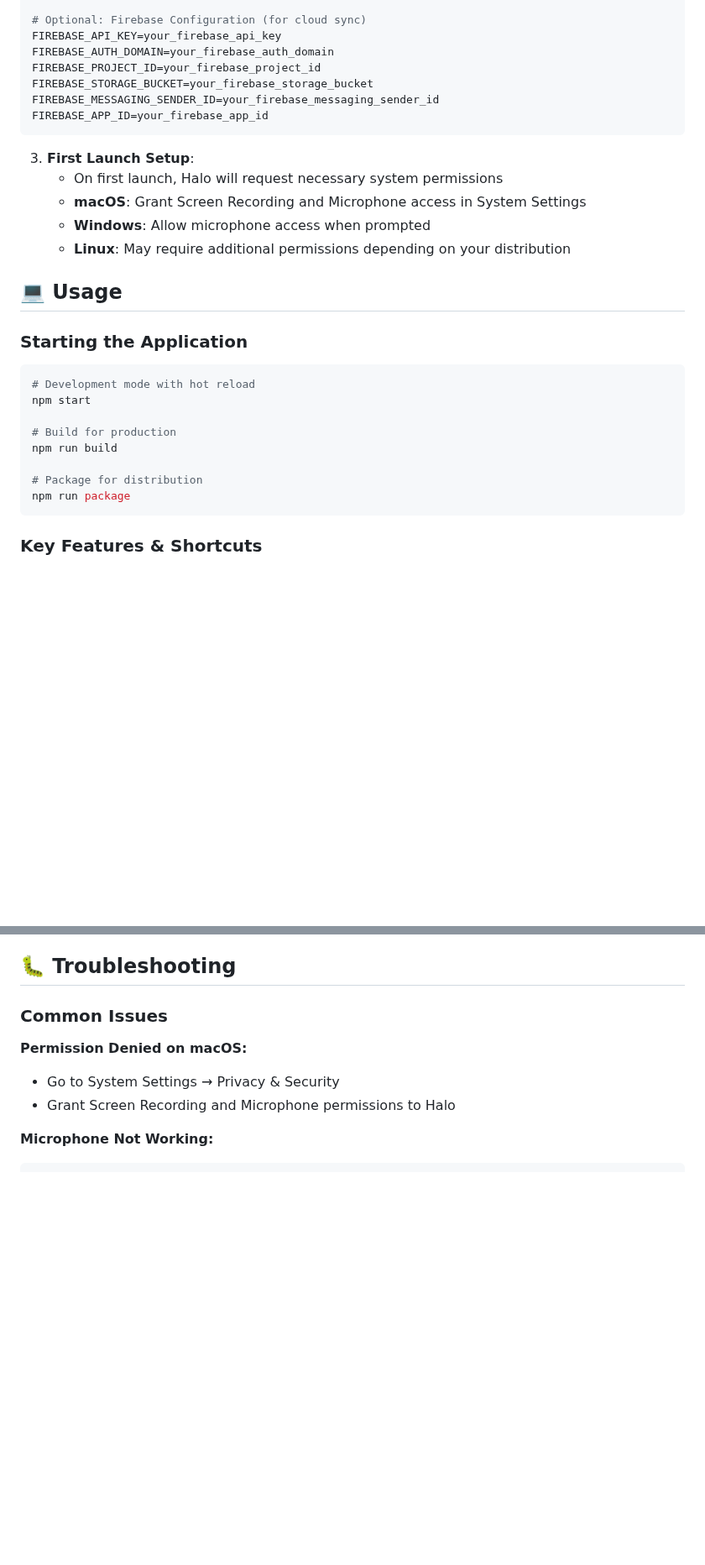
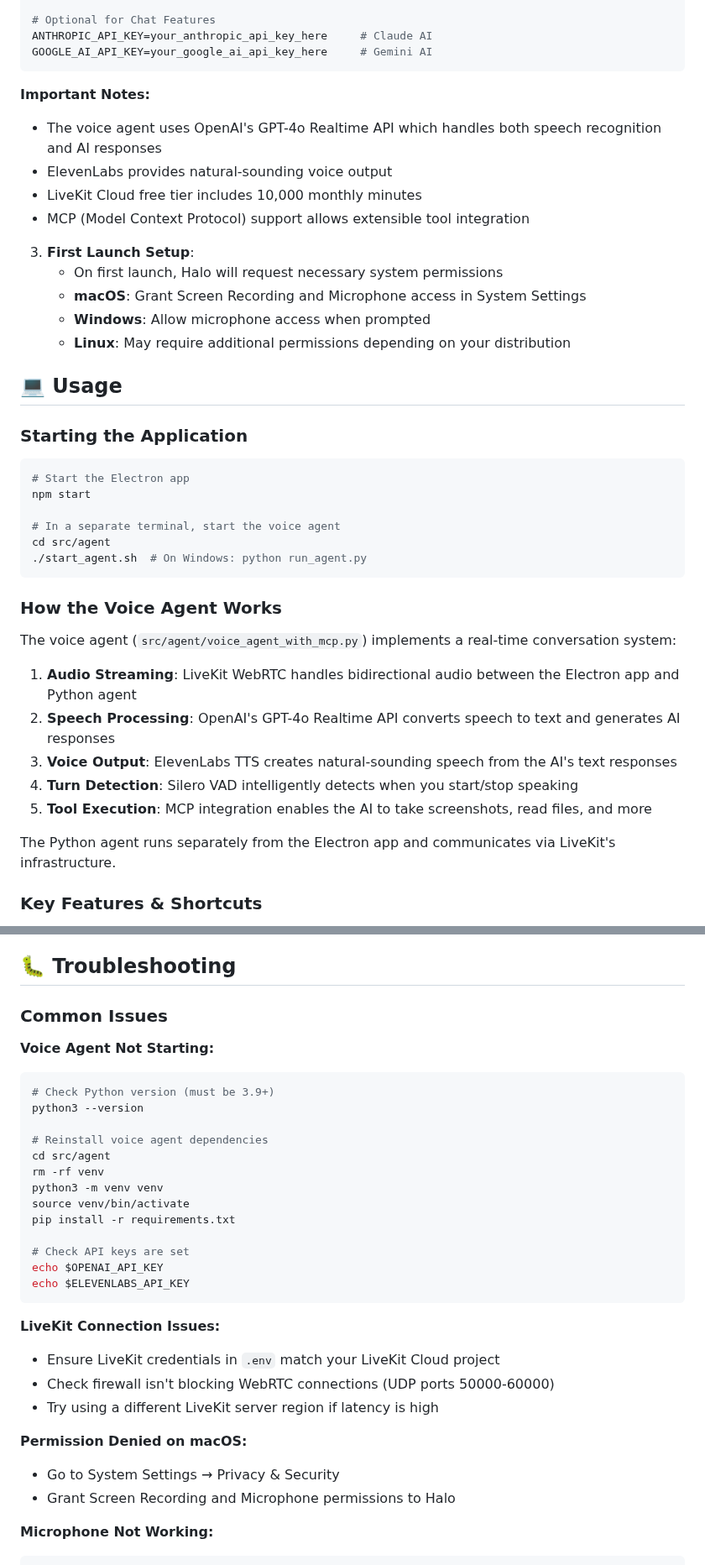
Before and after one commit to akeildev/basicsHalo, a Markdown page: README.md, 2 parts joined by grey strips. Shown at 84% size. GitHub-like rendering; blank space fills up the shorter version.

````diff
--- a/README.md
+++ b/README.md
@@ -97,12 +95,14 @@ LIVEKIT_URL=wss://your-livekit-server.com
 
-# Optional: Firebase Configuration (for cloud sync)
-FIREBASE_API_KEY=your_firebase_api_key
-FIREBASE_AUTH_DOMAIN=your_firebase_auth_domain
-FIREBASE_PROJECT_ID=your_firebase_project_id
-FIREBASE_STORAGE_BUCKET=your_firebase_storage_bucket
-FIREBASE_MESSAGING_SENDER_ID=your_firebase_messaging_sender_id
-FIREBASE_APP_ID=your_firebase_app_id
+# Optional for Chat Features
+ANTHROPIC_API_KEY=your_anthropic_api_key_here     # Claude AI
+GOOGLE_AI_API_KEY=your_google_ai_api_key_here     # Gemini AI
 ```
+
+**Important Notes:**
+- The voice agent uses OpenAI's GPT-4o Realtime API which handles both speech recognition and AI responses
+- ElevenLabs provides natural-sounding voice output
+- LiveKit Cloud free tier includes 10,000 monthly minutes
+- MCP (Model Context Protocol) support allows extensible tool integration
 
 3. **First Launch Setup**:
    - On first launch, Halo will request necessary system permissions
@@ -115,15 +115,25 @@ FIREBASE_APP_ID=your_firebase_app_id
 ### Starting the Application
 
 ```bash
-# Development mode with hot reload
+# Start the Electron app
 npm start
 
-# Build for production
-npm run build
+# In a separate terminal, start the voice agent
+cd src/agent
+./start_agent.sh  # On Windows: python run_agent.py
+```
 
-# Package for distribution
-npm run package
-```
+### How the Voice Agent Works
+
+The voice agent (`src/agent/voice_agent_with_mcp.py`) implements a real-time conversation system:
+
+1. **Audio Streaming**: LiveKit WebRTC handles bidirectional audio between the Electron app and Python agent
+2. **Speech Processing**: OpenAI's GPT-4o Realtime API converts speech to text and generates AI responses
+3. **Voice Output**: ElevenLabs TTS creates natural-sounding speech from the AI's text responses
+4. **Turn Detection**: Silero VAD intelligently detects when you start/stop speaking
+5. **Tool Execution**: MCP integration enables the AI to take screenshots, read files, and more
+
+The Python agent runs separately from the Electron app and communicates via LiveKit's infrastructure.
 
 ### Key Features & Shortcuts
 
@@ -260,6 +270,28 @@ We welcome contributions! Here's how to get started:
 
 ### Common Issues
 
+**Voice Agent Not Starting:**
+```bash
+# Check Python version (must be 3.9+)
+python3 --version
+
+# Reinstall voice agent dependencies
+cd src/agent
+rm -rf venv
+python3 -m venv venv
+source venv/bin/activate
+pip install -r requirements.txt
+
+# Check API keys are set
+echo $OPENAI_API_KEY
+echo $ELEVENLABS_API_KEY
+```
+
+**LiveKit Connection Issues:**
+- Ensure LiveKit credentials in `.env` match your LiveKit Cloud project
+- Check firewall isn't blocking WebRTC connections (UDP ports 50000-60000)
+- Try using a different LiveKit server region if latency is high
+
 **Permission Denied on macOS:**
 - Go to System Settings → Privacy & Security
 - Grant Screen Recording and Microphone permissions to Halo
````
Also changed, not shown: other parts of README.md (+43 -43 lines).
